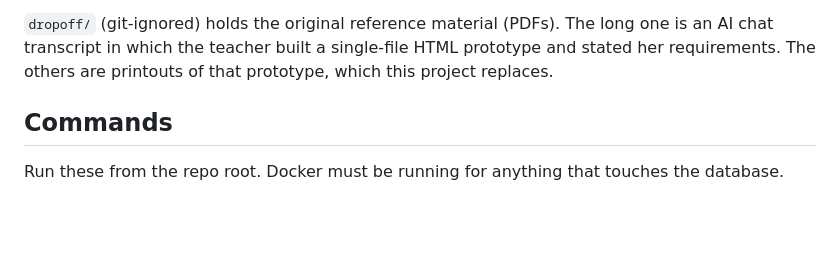
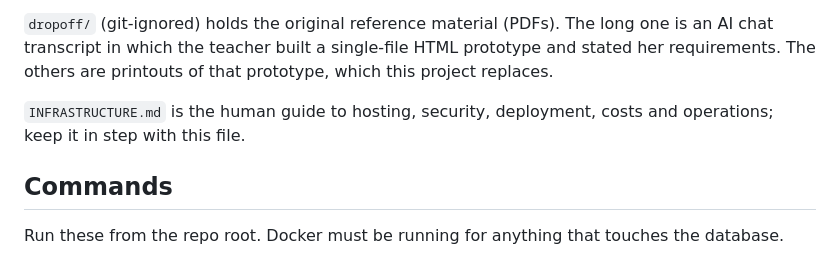
Before and after one commit to TennisBoy/french-quiz-system, a Markdown page: CLAUDE.md, the part around the change. GitHub-like rendering; blank space fills up the shorter version.

Commit message:
docs: add INFRASTRUCTURE.md (hosting, security, deploy, costs, runbook)
Co-Authored-By: Claude Opus 5.5 (1M context) <noreply@anthropic.com>

```diff
--- a/CLAUDE.md
+++ b/CLAUDE.md
@@ -13,6 +13,9 @@ returned does the student see marks, correct answers and explanations. UI text i
 `dropoff/` (git-ignored) holds the original reference material (PDFs). The long one is an AI chat
 transcript in which the teacher built a single-file HTML prototype and stated her requirements. The
 others are printouts of that prototype, which this project replaces.
+
+`INFRASTRUCTURE.md` is the human guide to hosting, security, deployment, costs and operations; keep
+it in step with this file.
 
 ## Commands
 
```
Also changed, not shown: INFRASTRUCTURE.md (added, +195 -0 lines).
